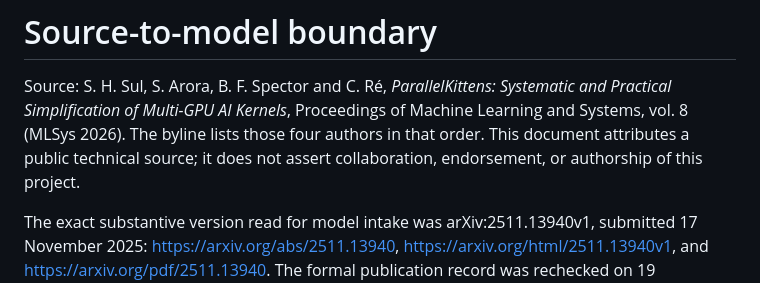
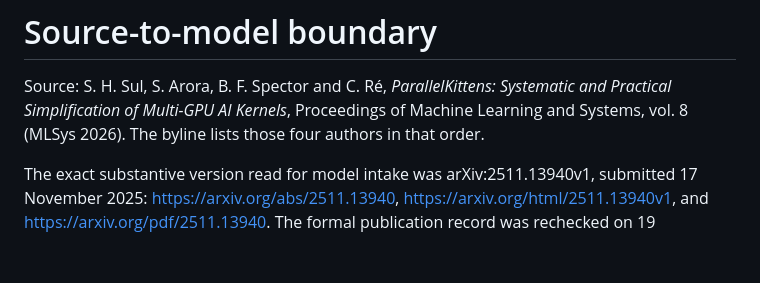
Before and after one commit to Haoyi-Zhang/PairedRounds, a Markdown page: proofs/source-boundary.md, the part around the change. Rendered like a GitHub page; blank space fills up the shorter version.

Commit message:
Keep source notes focused on the standalone project

```diff
--- a/proofs/source-boundary.md
+++ b/proofs/source-boundary.md
@@ -3,8 +3,7 @@
 Source: S. H. Sul, S. Arora, B. F. Spector and C. Ré, *ParallelKittens:
 Systematic and Practical Simplification of Multi-GPU AI Kernels*, Proceedings of
 Machine Learning and Systems, vol. 8 (MLSys 2026). The byline lists those four
-authors in that order. This document attributes a public technical source; it does
-not assert collaboration, endorsement, or authorship of this project.
+authors in that order.
 
 The exact substantive version read for model intake was arXiv:2511.13940v1,
 submitted 17 November 2025: https://arxiv.org/abs/2511.13940,
```
